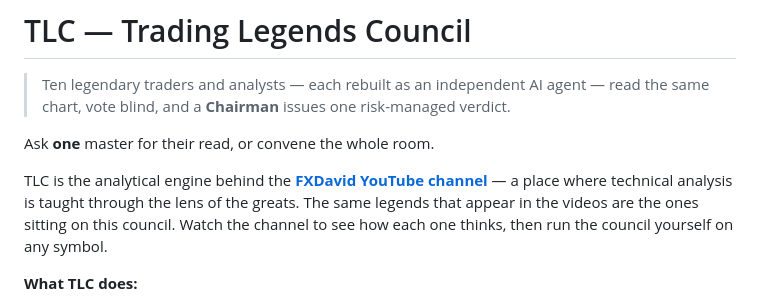
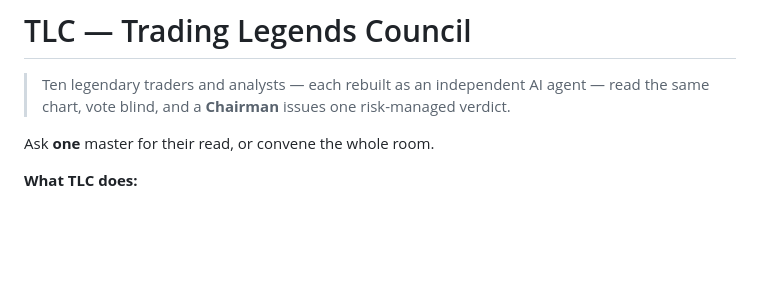
Before and after one commit to FXDavid-OffbeatForex/TLC, a Markdown page: README.md, the part around the change. Drawn GitHub-style; blank space fills up the shorter version.

Commit message:
README: remove duplicate YouTube intro paragraph
Bottom footer link is sufficient; top paragraph was redundant.

Co-Authored-By: Claude Sonnet 4.6 <noreply@anthropic.com>

```diff
--- a/README.md
+++ b/README.md
@@ -4,11 +4,6 @@
 > chart, vote blind, and a **Chairman** issues one risk-managed verdict.
 
 Ask **one** master for their read, or convene the whole room.
-
-TLC is the analytical engine behind the **[FXDavid YouTube channel](https://www.youtube.com/@fxdavid9392)**
-— a place where technical analysis is taught through the lens of the greats. The same legends that
-appear in the videos are the ones sitting on this council. Watch the channel to see how each one
-thinks, then run the council yourself on any symbol.
 
 **What TLC does:**
 - Pulls live bar data from your MT5 broker or TradingView
```
